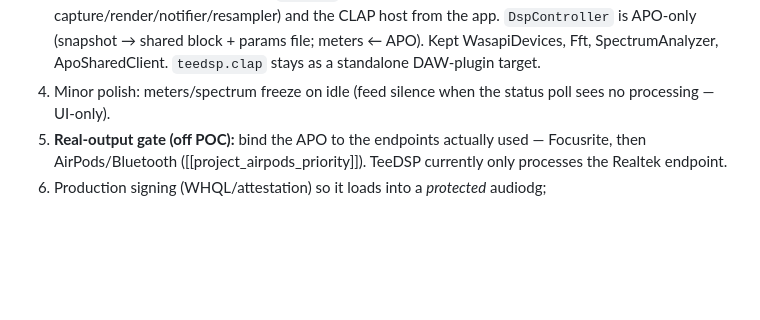
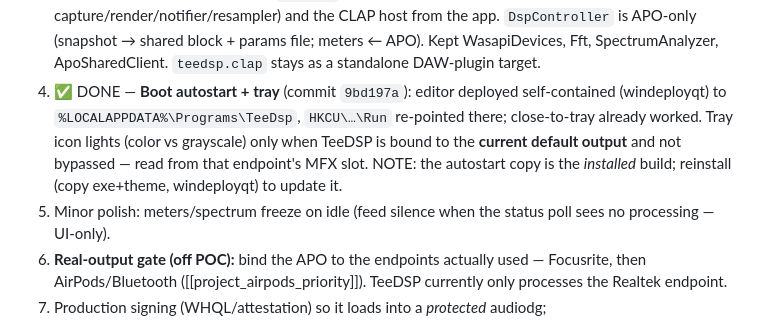
Before and after one commit to teetow/TeeDSP, a Markdown page: WORKLOG.md, the part around the change. GitHub-like rendering; blank space fills up the shorter version.

Commit message:
WORKLOG: record boot autostart + active-device tray
Co-Authored-By: Claude Opus 4.8 (1M context) <noreply@anthropic.com>

```diff
--- a/WORKLOG.md
+++ b/WORKLOG.md
@@ -32,7 +32,13 @@ New since the `POC` tag — NOT committed yet.
    from the app. `DspController` is APO-only (snapshot → shared block + params
    file; meters ← APO). Kept WasapiDevices, Fft, SpectrumAnalyzer, ApoSharedClient.
    `teedsp.clap` stays as a standalone DAW-plugin target.
-4. Minor polish: meters/spectrum freeze on idle (feed silence when the status
+4. ✅ DONE — **Boot autostart + tray** (commit `9bd197a`): editor deployed
+   self-contained (windeployqt) to `%LOCALAPPDATA%\Programs\TeeDsp`, `HKCU\…\Run`
+   re-pointed there; close-to-tray already worked. Tray icon lights (color vs
+   grayscale) only when TeeDSP is bound to the **current default output** and not
+   bypassed — read from that endpoint's MFX slot. NOTE: the autostart copy is the
+   *installed* build; reinstall (copy exe+theme, windeployqt) to update it.
+5. Minor polish: meters/spectrum freeze on idle (feed silence when the status
    poll sees no processing — UI-only).
 5. **Real-output gate (off POC):** bind the APO to the endpoints actually used —
    Focusrite, then AirPods/Bluetooth ([[project_airpods_priority]]). TeeDSP
```
